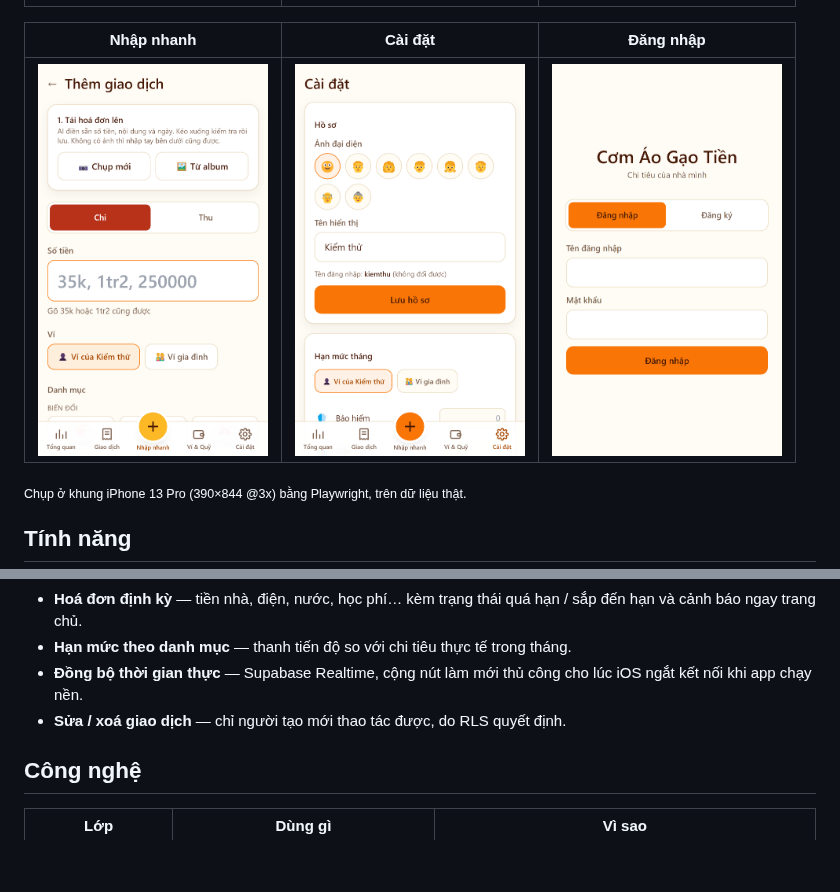
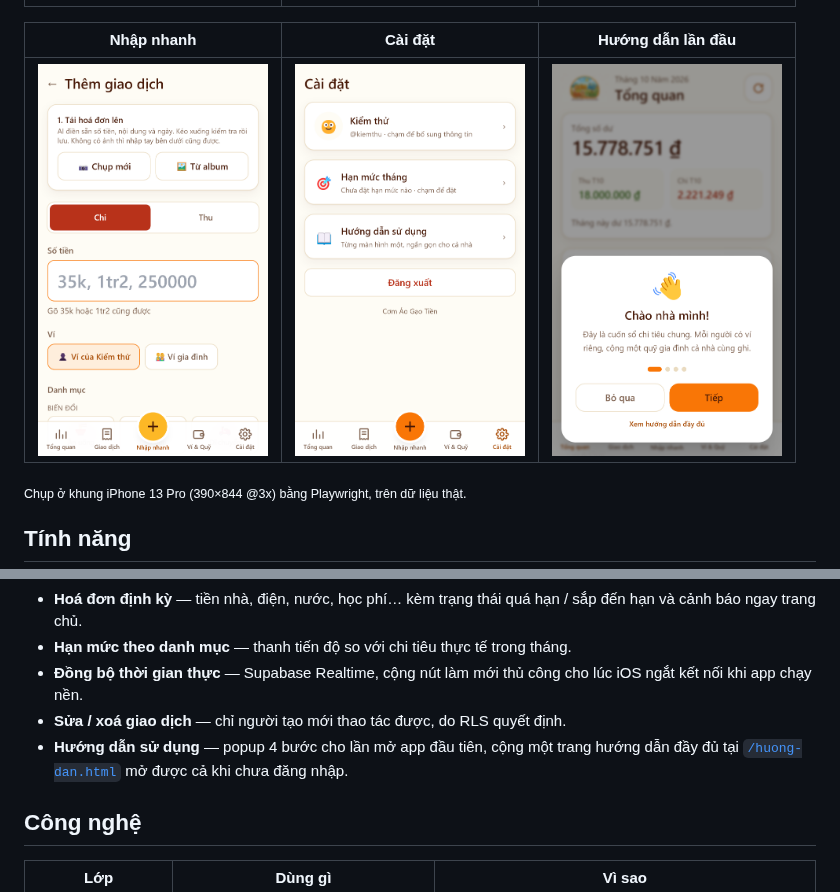
Before and after one commit to s1gnuh/Com-Ao-Gao-Tien_Family-Expense-Tracker-Budget-App, a Markdown page: README.md, 2 parts joined by grey strips. GitHub-like rendering; pictures changed too: docs/screenshots/07-cai-dat.png, docs/screenshots/09-huong-dan-popup.png (added); blank space fills up the shorter version.

```diff
--- a/README.md
+++ b/README.md
@@ -21,9 +21,9 @@ Một cuốn sổ chi tiêu chung cho đúng **bốn người trong một nhà**
 |---|---|---|
 | <img src="docs/screenshots/01-splash.png" width="230" /> | <img src="docs/screenshots/02-tong-quan.png" width="230" /> | <img src="docs/screenshots/03-giao-dich.png" width="230" /> |
 
-| Nhập nhanh | Cài đặt | Đăng nhập |
+| Nhập nhanh | Cài đặt | Hướng dẫn lần đầu |
 |---|---|---|
-| <img src="docs/screenshots/04-nhap-nhanh.png" width="230" /> | <img src="docs/screenshots/07-cai-dat.png" width="230" /> | <img src="docs/screenshots/08-dang-nhap.png" width="230" /> |
+| <img src="docs/screenshots/04-nhap-nhanh.png" width="230" /> | <img src="docs/screenshots/07-cai-dat.png" width="230" /> | <img src="docs/screenshots/09-huong-dan-popup.png" width="230" /> |
 
 <sub>Chụp ở khung iPhone 13 Pro (390×844 @3x) bằng Playwright, trên dữ liệu thật.</sub>
 
@@ -37,6 +37,7 @@ Một cuốn sổ chi tiêu chung cho đúng **bốn người trong một nhà**
 - **Hạn mức theo danh mục** — thanh tiến độ so với chi tiêu thực tế trong tháng.
 - **Đồng bộ thời gian thực** — Supabase Realtime, cộng nút làm mới thủ công cho lúc iOS ngắt kết nối khi app chạy nền.
 - **Sửa / xoá giao dịch** — chỉ người tạo mới thao tác được, do RLS quyết định.
+- **Hướng dẫn sử dụng** — popup 4 bước cho lần mở app đầu tiên, cộng một trang hướng dẫn đầy đủ tại [`/huong-dan.html`](public/huong-dan.html) mở được cả khi chưa đăng nhập.
 
 ## Công nghệ
 
```
Also changed, not shown: docs/screenshots/10-ho-so-mo.png (added), 11 other files.
